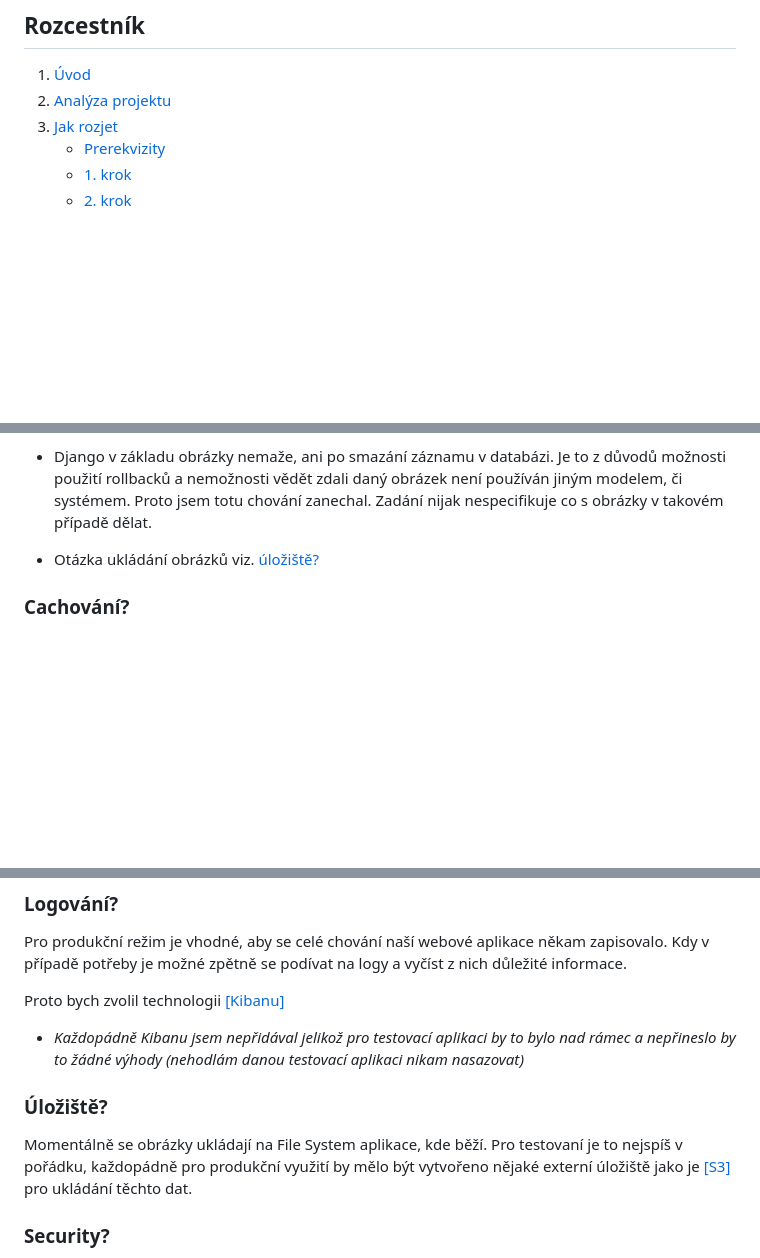
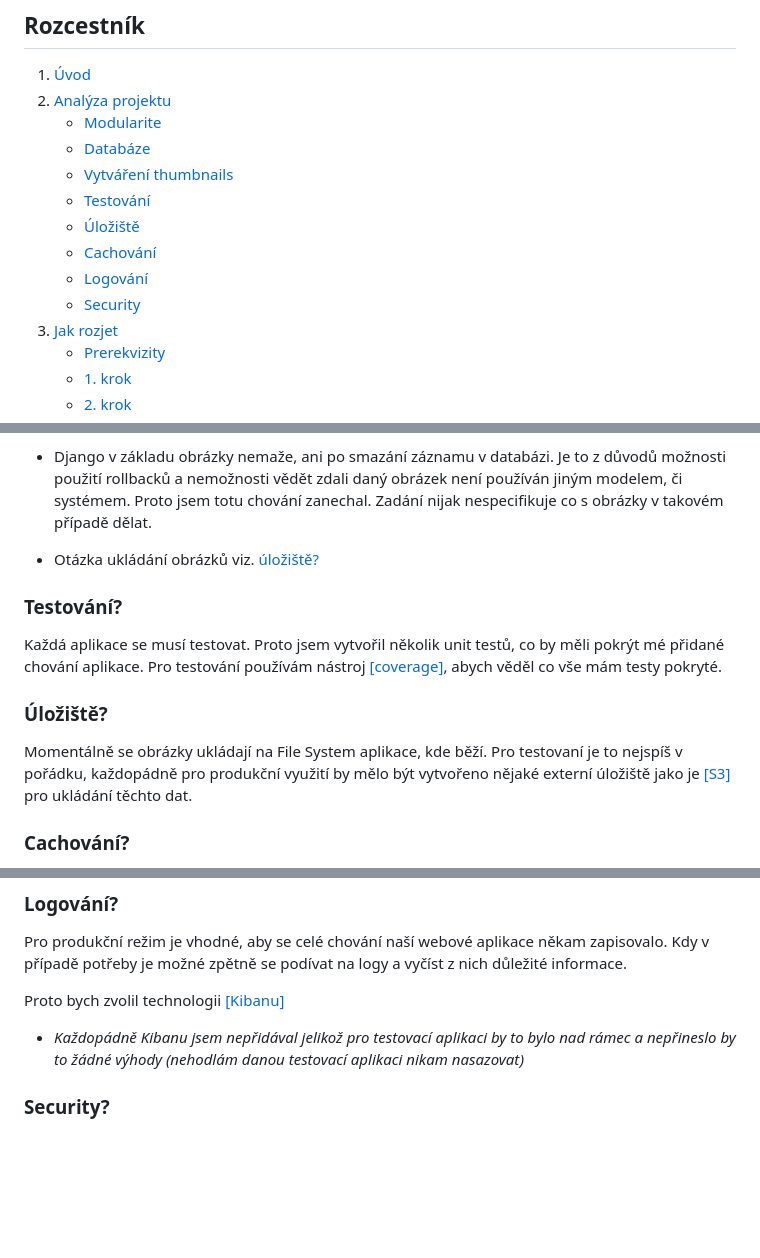
Before and after one commit to Hanisekkus/blog-app, a Markdown page: README.md, 3 parts joined by grey strips. Rendered like a GitHub page; blank space fills up the shorter version.

```diff
--- a/README.md
+++ b/README.md
@@ -17,6 +17,14 @@ Aplikace vytvořena podle zadání. Tato aplikace se skládá z následujícího
 ## Rozcestník
 1) [Úvod](#blogovací-aplikace)
 2) [Analýza projektu](#analýza-projektu)
+    * [Modularite](#je-to-aplikace-či-projekt)
+    * [Databáze](#databáze)
+    * [Vytváření thumbnails](#vytváření-thumb-images)
+    * [Testování](#testování)
+    * [Úložiště](#úložiště)
+    * [Cachování](#cachování)
+    * [Logování](#logování)
+    * [Security](#security)
 3) [Jak rozjet](#jak-rozjet)
     * [Prerekvizity](#prerekvizity)
     * [1. krok](#1-krok-stáhnout-projekt)
@@ -48,6 +56,13 @@ Jeden z požadavků v zadání je z originálního obrázku vytvořit tzv. `thum
 
 * Otázka ukládání obrázků viz. [úložiště?](#úložiště)
 
+### Testování?
+Každá aplikace se musí testovat. Proto jsem vytvořil několik unit testů, co by měli pokrýt mé přidané chování aplikace.
+Pro testování používám nástroj [[coverage]](https://coverage.readthedocs.io), abych věděl co vše mám testy pokryté.
+
+### Úložiště?
+Momentálně se obrázky ukládají na File System aplikace, kde běží. Pro testovaní je to nejspíš v pořádku, každopádně pro produkční využití by mělo být vytvořeno nějaké externí úložiště jako je [[S3]](https://aws.amazon.com/s3/) pro ukládání těchto dat.
+
 ### Cachování?
 Jelikož se jedná o webovou aplikaci, která má potenciál zobrazovat málo se měnící se obsah, je vhodné v tuto chvíli zvolit možnost Cachování, aby se nedrtila databáze pro dotazy, které už byly vyřešeny dříve.
 
@@ -58,9 +73,6 @@ Pro produkční režim je vhodné, aby se celé chování naší webové aplikac
 
 Proto bych zvolil technologii [[Kibanu]](https://www.elastic.co/kibana)
 * *Každopádně Kibanu jsem nepřidával jelikož pro testovací aplikaci by to bylo nad rámec a nepřineslo by to žádné výhody (nehodlám danou testovací aplikaci nikam nasazovat)*
-
-### Úložiště?
-Momentálně se obrázky ukládají na File System aplikace, kde běží. Pro testovaní je to nejspíš v pořádku, každopádně pro produkční využití by mělo být vytvořeno nějaké externí úložiště jako je [[S3]](https://aws.amazon.com/s3/) pro ukládání těchto dat.
 
 ### Security?
 1) Aplikační: Naše aplikace vyžaduje od uživatele vstupy.
```
